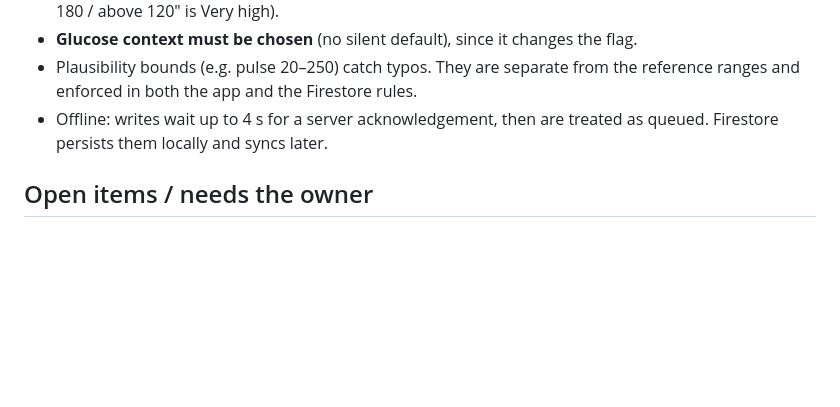
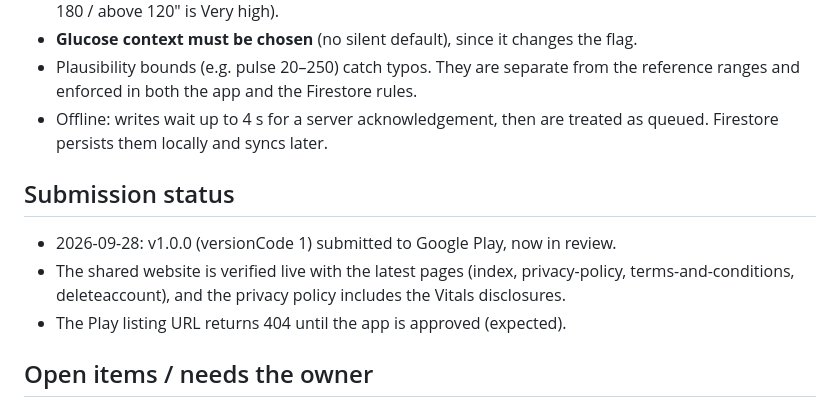
Before and after one commit to AwaizFatima08/vitals, a Markdown page: docs/prelaunch_review.md, the part around the change. Drawn GitHub-style; blank space fills up the shorter version.

Commit message:
docs: v1.0.0 submitted to Google Play (in review)
Co-Authored-By: Claude Opus 5.5 <noreply@anthropic.com>

```diff
--- a/docs/prelaunch_review.md
+++ b/docs/prelaunch_review.md
@@ -66,6 +66,12 @@ Real-font layout assertions for these now run in the on-device test.
 - Offline: writes wait up to 4 s for a server acknowledgement, then are treated as queued.
   Firestore persists them locally and syncs later.
 
+## Submission status
+- 2026-09-28: v1.0.0 (versionCode 1) submitted to Google Play, now in review.
+- The shared website is verified live with the latest pages (index, privacy-policy,
+  terms-and-conditions, deleteaccount), and the privacy policy includes the Vitals disclosures.
+- The Play listing URL returns 404 until the app is approved (expected).
+
 ## Open items / needs the owner
 - ~~Deploy Firestore rules + index~~ **Done.** Verified 2026-09-28: the production ruleset is
   byte-identical to `firebase/firestore.rules` (released 2026-09-25 19:26 UTC), and the
```
